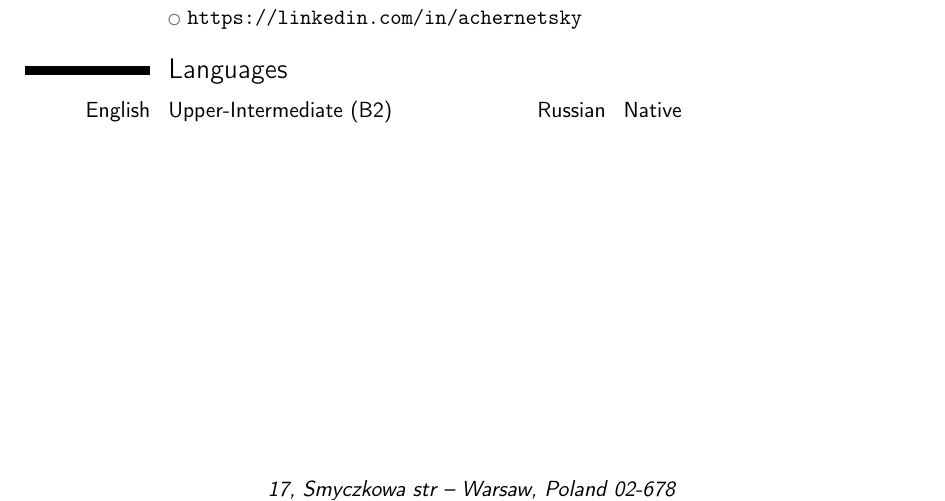
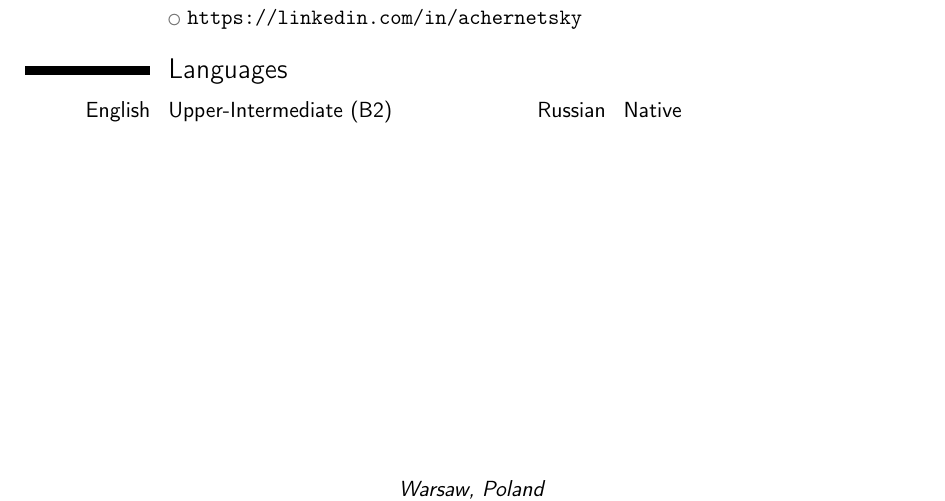
Before and after one commit to achernetsky/resume, a LaTeX CV (resume.tex): part of page 2 of 2, cut so that both start at the same text. Compiled offline with pdfLaTeX.

Commit message:
Resume has got update

```diff
--- a/resume.tex
+++ b/resume.tex
@@ -21,7 +21,7 @@
 
 \firstname{Aliaksandr}
 \familyname{Charnetski}
-\address{17, Smyczkowa str}{Warsaw, Poland 02-678}
+\address{Warsaw, Poland}
 \mobile{+48~882~691~049}
 \email{alexander.chernetsky@gmail.com}
 \extrainfo{Citizenship: Belarus, Work permit: Poland}
```
